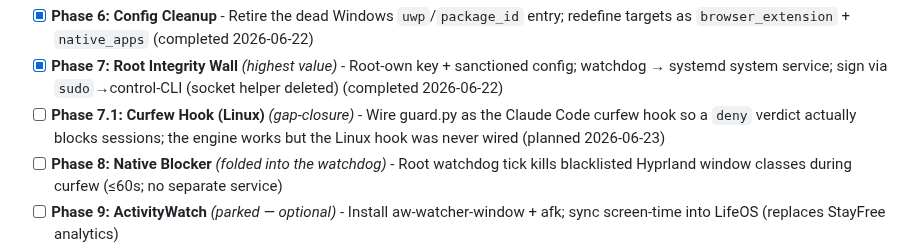
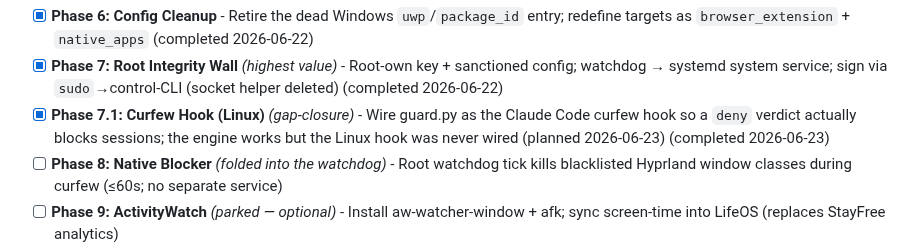
Before and after one commit to danitrrga/nightguard-control, a Markdown page: .planning/ROADMAP.md, the part around one of its changes. Rendered like a GitHub page.

```diff
--- a/.planning/ROADMAP.md
+++ b/.planning/ROADMAP.md
@@ -31,7 +31,7 @@ Decimal phases appear between their surrounding integers in numeric order.
 **Milestone v2.0 · Linux Port — active** (supersedes v1.0; see `.planning/INGEST-CONFLICTS.md`):
 - [x] **Phase 6: Config Cleanup** - Retire the dead Windows `uwp`/`package_id` entry; redefine targets as `browser_extension` + `native_apps` (completed 2026-06-22)
 - [x] **Phase 7: Root Integrity Wall** *(highest value)* - Root-own key + sanctioned config; watchdog → systemd system service; sign via `sudo`→control-CLI (socket helper deleted) (completed 2026-06-22)
-- [ ] **Phase 7.1: Curfew Hook (Linux)** *(gap-closure)* - Wire guard.py as the Claude Code curfew hook so a `deny` verdict actually blocks sessions; the engine works but the Linux hook was never wired (planned 2026-06-23)
+- [x] **Phase 7.1: Curfew Hook (Linux)** *(gap-closure)* - Wire guard.py as the Claude Code curfew hook so a `deny` verdict actually blocks sessions; the engine works but the Linux hook was never wired (planned 2026-06-23) (completed 2026-06-23)
 - [ ] **Phase 8: Native Blocker** *(folded into the watchdog)* - Root watchdog tick kills blacklisted Hyprland window classes during curfew (≤60s; no separate service)
 - [ ] **Phase 9: ActivityWatch** *(parked — optional)* - Install aw-watcher-window + afk; sync screen-time into LifeOS (replaces StayFree analytics)
 - [ ] **Phase 10: Linux App (omarchy TUI)** - Terminal/TUI (not Tauri), aether-themed, thin client over the Python control-CLI
```
Also changed, not shown: other parts of .planning/ROADMAP.md (+1 -1 lines), .planning/STATE.md (+9 -7 lines), 1 other file.
